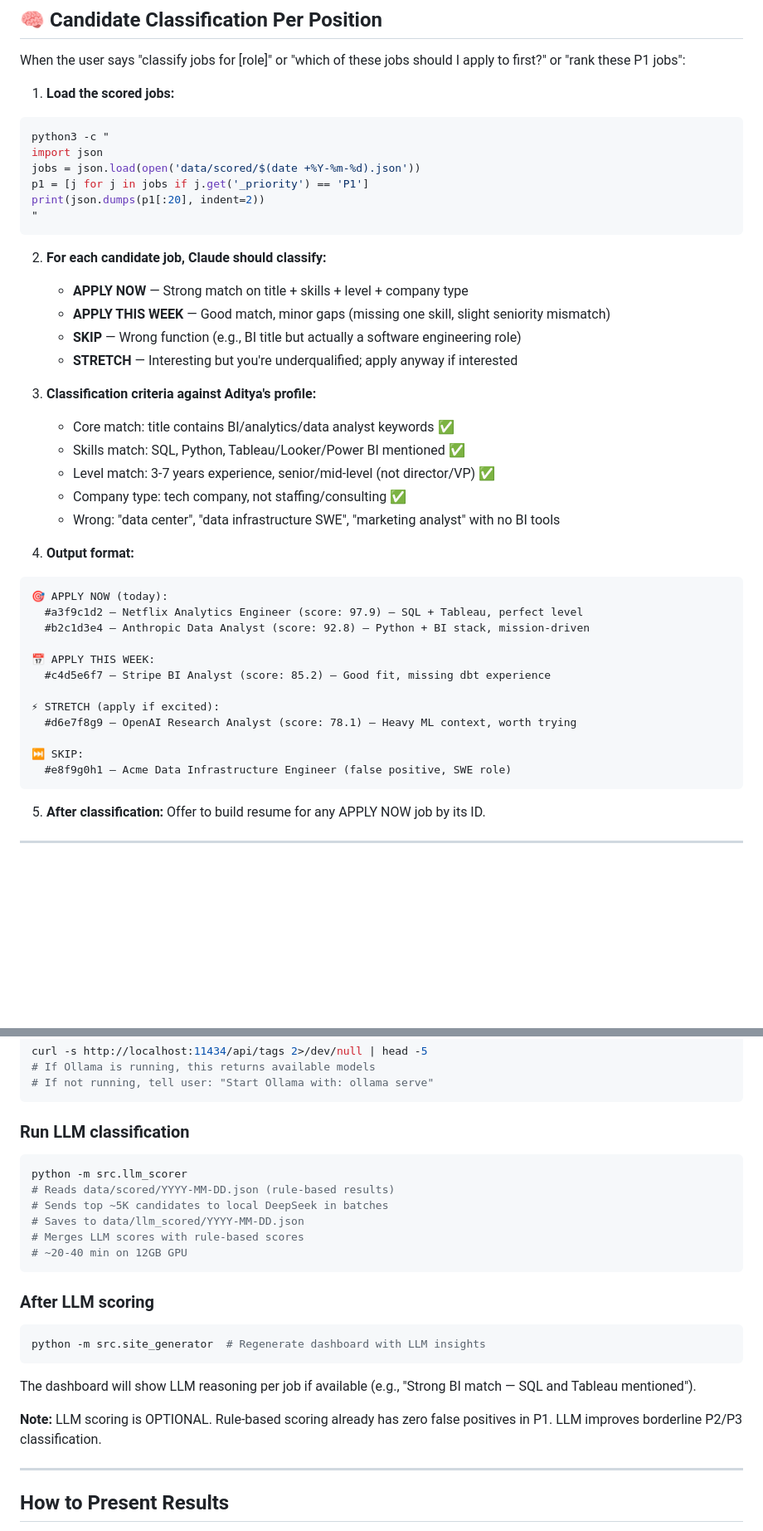
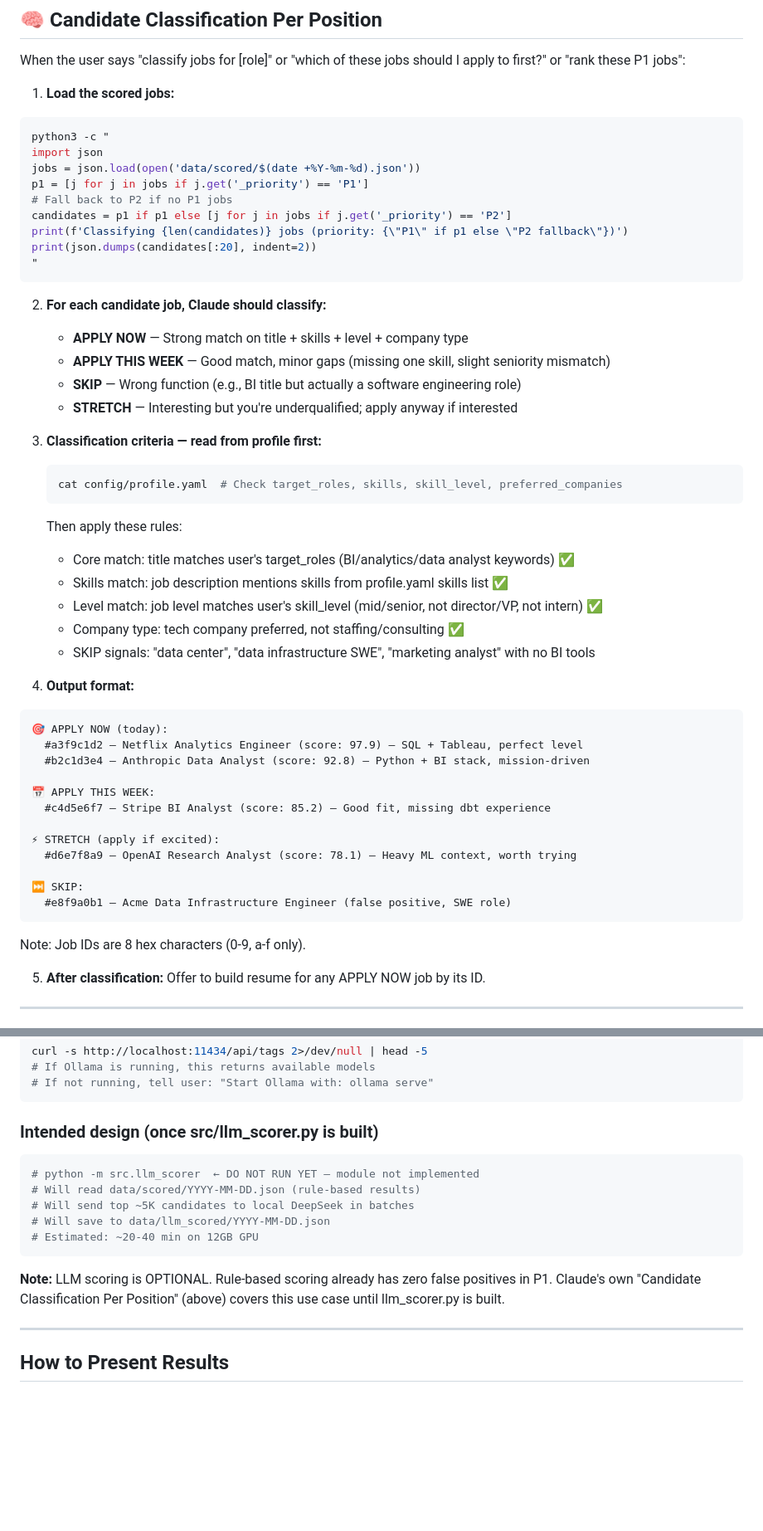
Before and after one commit to adityamujumdar/job-finder, a Markdown page: SKILL.md, 2 parts joined by grey strips. Shown at 83% size. GitHub-like rendering; blank space fills up the shorter version.

````diff
--- a/SKILL.md
+++ b/SKILL.md
@@ -174,7 +175,10 @@ python3 -c "
 import json
 jobs = json.load(open('data/scored/$(date +%Y-%m-%d).json'))
 p1 = [j for j in jobs if j.get('_priority') == 'P1']
-print(json.dumps(p1[:20], indent=2))
+# Fall back to P2 if no P1 jobs
+candidates = p1 if p1 else [j for j in jobs if j.get('_priority') == 'P2']
+print(f'Classifying {len(candidates)} jobs (priority: {\"P1\" if p1 else \"P2 fallback\"})')
+print(json.dumps(candidates[:20], indent=2))
 "
 ```
 
@@ -184,12 +188,16 @@ print(json.dumps(p1[:20], indent=2))
    - **SKIP** — Wrong function (e.g., BI title but actually a software engineering role)
    - **STRETCH** — Interesting but you're underqualified; apply anyway if interested
 
-3. **Classification criteria against Aditya's profile:**
-   - Core match: title contains BI/analytics/data analyst keywords ✅
-   - Skills match: SQL, Python, Tableau/Looker/Power BI mentioned ✅
-   - Level match: 3-7 years experience, senior/mid-level (not director/VP) ✅
-   - Company type: tech company, not staffing/consulting ✅
-   - Wrong: "data center", "data infrastructure SWE", "marketing analyst" with no BI tools
+3. **Classification criteria — read from profile first:**
+   ```bash
+   cat config/profile.yaml  # Check target_roles, skills, skill_level, preferred_companies
+   ```
+   Then apply these rules:
+   - Core match: title matches user's target_roles (BI/analytics/data analyst keywords) ✅
+   - Skills match: job description mentions skills from profile.yaml skills list ✅
+   - Level match: job level matches user's skill_level (mid/senior, not director/VP, not intern) ✅
+   - Company type: tech company preferred, not staffing/consulting ✅
+   - SKIP signals: "data center", "data infrastructure SWE", "marketing analyst" with no BI tools
 
 4. **Output format:**
 ```
@@ -201,11 +209,12 @@ print(json.dumps(p1[:20], indent=2))
   #c4d5e6f7 — Stripe BI Analyst (score: 85.2) — Good fit, missing dbt experience
 
 ⚡ STRETCH (apply if excited):
-  #d6e7f8g9 — OpenAI Research Analyst (score: 78.1) — Heavy ML context, worth trying
+  #d6e7f8a9 — OpenAI Research Analyst (score: 78.1) — Heavy ML context, worth trying
 
 ⏭️ SKIP:
-  #e8f9g0h1 — Acme Data Infrastructure Engineer (false positive, SWE role)
+  #e8f9a0b1 — Acme Data Infrastructure Engineer (false positive, SWE role)
 ```
+Note: Job IDs are 8 hex characters (0-9, a-f only).
 
 5. **After classification:** Offer to build resume for any APPLY NOW job by its ID.
 
@@ -344,24 +385,17 @@ curl -s http://localhost:11434/api/tags 2>/dev/null | head -5
 # If not running, tell user: "Start Ollama with: ollama serve"
 ```
 
-### Run LLM classification
+### Intended design (once src/llm_scorer.py is built)
 ```bash
-python -m src.llm_scorer
-# Reads data/scored/YYYY-MM-DD.json (rule-based results)
-# Sends top ~5K candidates to local DeepSeek in batches
-# Saves to data/llm_scored/YYYY-MM-DD.json
-# Merges LLM scores with rule-based scores
-# ~20-40 min on 12GB GPU
+# python -m src.llm_scorer  ← DO NOT RUN YET — module not implemented
+# Will read data/scored/YYYY-MM-DD.json (rule-based results)
+# Will send top ~5K candidates to local DeepSeek in batches
+# Will save to data/llm_scored/YYYY-MM-DD.json
+# Estimated: ~20-40 min on 12GB GPU
 ```
 
-### After LLM scoring
-```bash
-python -m src.site_generator  # Regenerate dashboard with LLM insights
-```
-
-The dashboard will show LLM reasoning per job if available (e.g., "Strong BI match — SQL and Tableau mentioned").
-
-**Note:** LLM scoring is OPTIONAL. Rule-based scoring already has zero false positives in P1. LLM improves borderline P2/P3 classification.
+**Note:** LLM scoring is OPTIONAL. Rule-based scoring already has zero false positives in P1.
+Claude's own "Candidate Classification Per Position" (above) covers this use case until llm_scorer.py is built.
 
 ---
 
````
Also changed, not shown: other parts of SKILL.md (+54 -21 lines), RESUME.md (added, +70 -0 lines).
